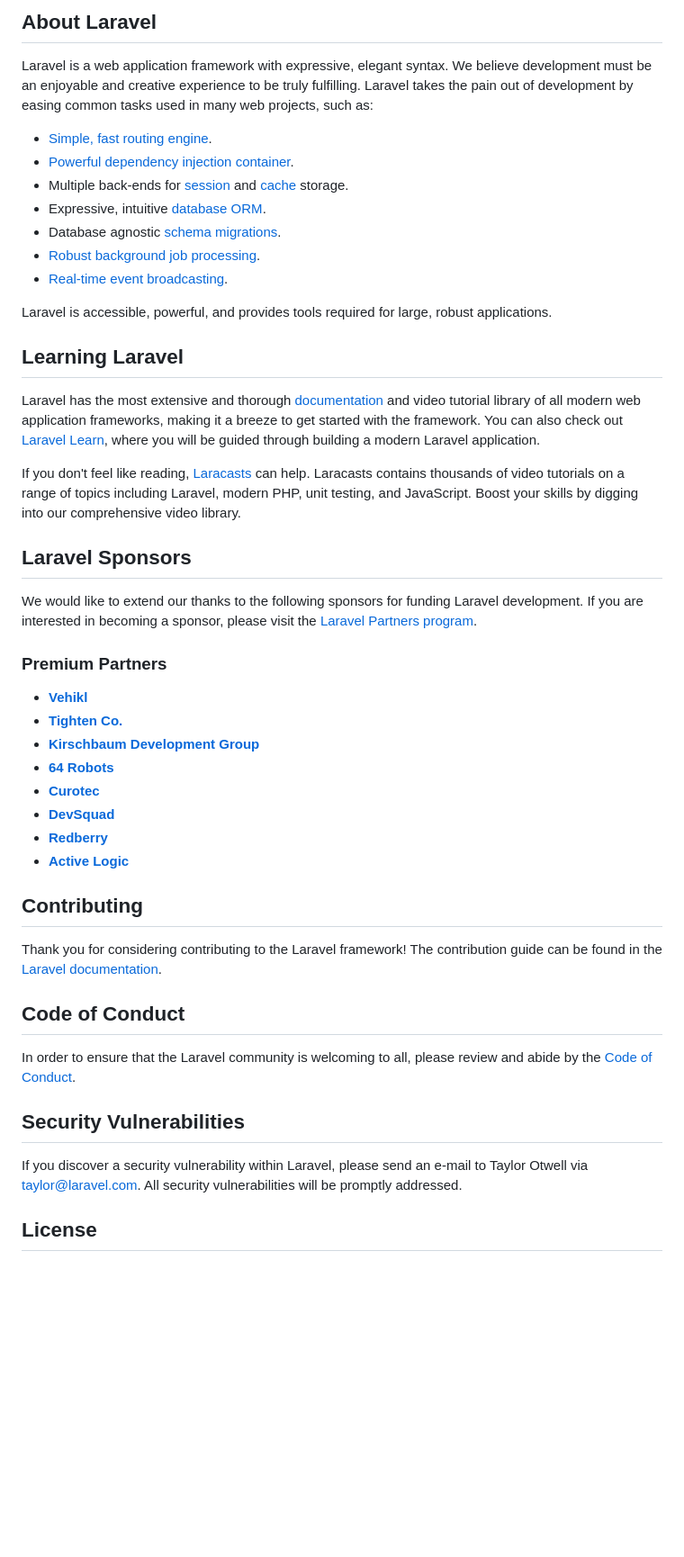
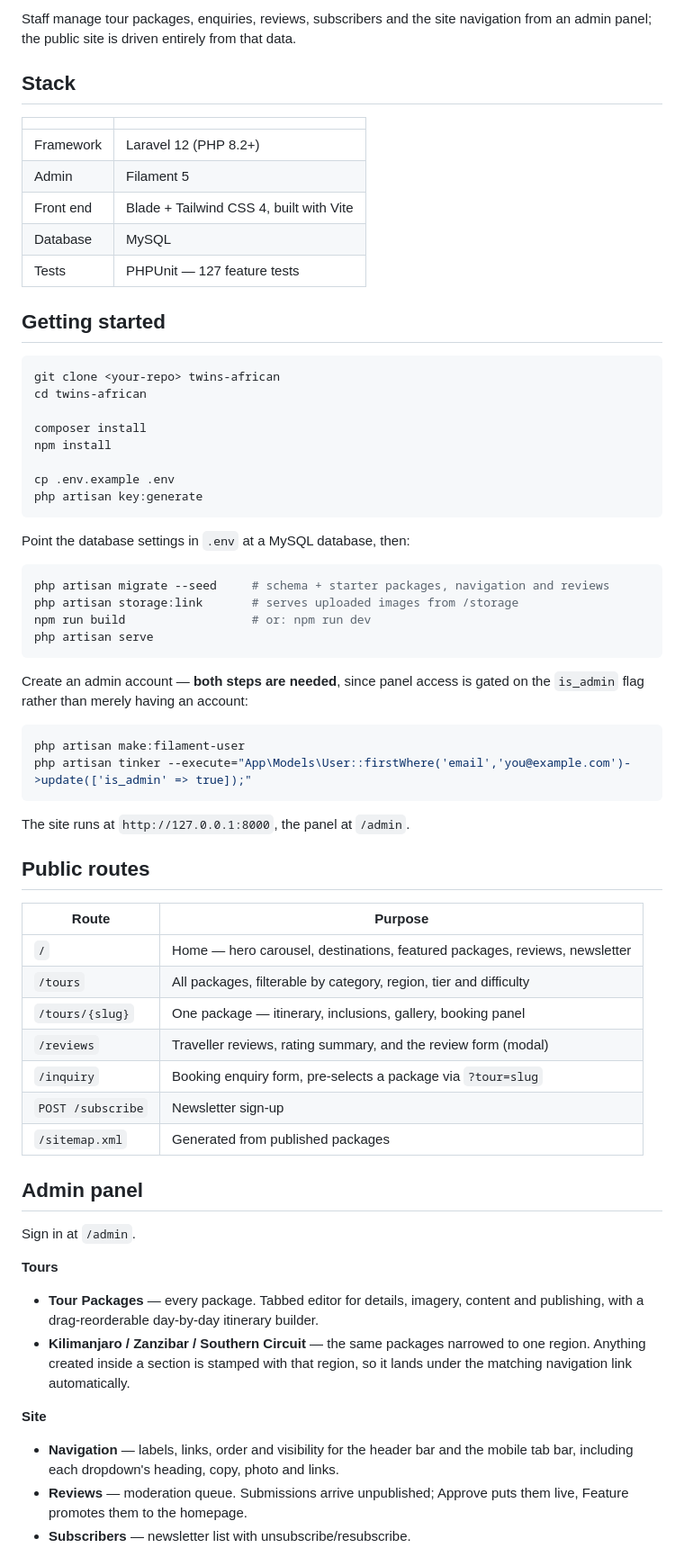
Before and after one commit to flavy-hash/toursite, a Markdown page: README.md, the part around one of its changes. Shown at 90% size. Rendered like a GitHub page; blank space fills up the shorter version.

````diff
--- a/README.md
+++ b/README.md
@@ -9,50 +5,76 @@
 
-## About Laravel
+Staff manage tour packages, enquiries, reviews, subscribers and the site navigation
+from an admin panel; the public site is driven entirely from that data.
 
-Laravel is a web application framework with expressive, elegant syntax. We believe development must be an enjoyable and creative experience to be truly fulfilling. Laravel takes the pain out of development by easing common tasks used in many web projects, such as:
+## Stack
 
-- [Simple, fast routing engine](https://laravel.com/docs/routing).
-- [Powerful dependency injection container](https://laravel.com/docs/container).
-- Multiple back-ends for [session](https://laravel.com/docs/session) and [cache](https://laravel.com/docs/cache) storage.
-- Expressive, intuitive [database ORM](https://laravel.com/docs/eloquent).
-- Database agnostic [schema migrations](https://laravel.com/docs/migrations).
-- [Robust background job processing](https://laravel.com/docs/queues).
-- [Real-time event broadcasting](https://laravel.com/docs/broadcasting).
+| | |
+|---|---|
+| Framework | Laravel 12 (PHP 8.2+) |
+| Admin | Filament 5 |
+| Front end | Blade + Tailwind CSS 4, built with Vite |
+| Database | MySQL |
+| Tests | PHPUnit — 127 feature tests |
 
-Laravel is accessible, powerful, and provides tools required for large, robust applications.
+## Getting started
 
-## Learning Laravel
+```bash
+git clone <your-repo> twins-african
+cd twins-african
 
-Laravel has the most extensive and thorough [documentation](https://laravel.com/docs) and video tutorial library of all modern web application frameworks, making it a breeze to get started with the framework. You can also check out [Laravel Learn](https://laravel.com/learn), where you will be guided through building a modern Laravel application.
+composer install
+npm install
 
-If you don't feel like reading, [Laracasts](https://laracasts.com) can help. Laracasts contains thousands of video tutorials on a range of topics including Laravel, modern PHP, unit testing, and JavaScript. Boost your skills by digging into our comprehensive video library.
+cp .env.example .env
+php artisan key:generate
+```
 
-## Laravel Sponsors
+Point the database settings in `.env` at a MySQL database, then:
 
-We would like to extend our thanks to the following sponsors for funding Laravel development. If you are interested in becoming a sponsor, please visit the [Laravel Partners program](https://partners.laravel.com).
+```bash
+php artisan migrate --seed     # schema + starter packages, navigation and reviews
+php artisan storage:link       # serves uploaded images from /storage
+npm run build                  # or: npm run dev
+php artisan serve
+```
 
-### Premium Partners
+Create an admin account — **both steps are needed**, since panel access is gated on
+the `is_admin` flag rather than merely having an account:
 
-- **[Vehikl](https://vehikl.com)**
-- **[Tighten Co.](https://tighten.co)**
-- **[Kirschbaum Development Group](https://kirschbaumdevelopment.com)**
-- **[64 Robots](https://64robots.com)**
-- **[Curotec](https://www.curotec.com/services/technologies/laravel)**
-- **[DevSquad](https://devsquad.com/hire-laravel-developers)**
-- **[Redberry](https://redberry.international/laravel-development)**
-- **[Active Logic](https://activelogic.com)**
+```bash
+php artisan make:filament-user
+php artisan tinker --execute="App\Models\User::firstWhere('email','you@example.com')->update(['is_admin' => true]);"
+```
 
-## Contributing
+The site runs at `http://127.0.0.1:8000`, the panel at `/admin`.
 
-Thank you for considering contributing to the Laravel framework! The contribution guide can be found in the [Laravel documentation](https://laravel.com/docs/contributions).
+## Public routes
 
-## Code of Conduct
+| Route | Purpose |
+|---|---|
+| `/` | Home — hero carousel, destinations, featured packages, reviews, newsletter |
+| `/tours` | All packages, filterable by category, region, tier and difficulty |
+| `/tours/{slug}` | One package — itinerary, inclusions, gallery, booking panel |
+| `/reviews` | Traveller reviews, rating summary, and the review form (modal) |
+| `/inquiry` | Booking enquiry form, pre-selects a package via `?tour=slug` |
+| `POST /subscribe` | Newsletter sign-up |
+| `/sitemap.xml` | Generated from published packages |
 
-In order to ensure that the Laravel community is welcoming to all, please review and abide by the [Code of Conduct](https://laravel.com/docs/contributions#code-of-conduct).
+## Admin panel
 
-## Security Vulnerabilities
+Sign in at `/admin`.
 
-If you discover a security vulnerability within Laravel, please send an e-mail to Taylor Otwell via [taylor@laravel.com](mailto:taylor@laravel.com). All security vulnerabilities will be promptly addressed.
+**Tours**
+- **Tour Packages** — every package. Tabbed editor for details, imagery, content and
+  publishing, with a drag-reorderable day-by-day itinerary builder.
+- **Kilimanjaro / Zanzibar / Southern Circuit** — the same packages narrowed to one
+  region. Anything created inside a section is stamped with that region, so it lands
+  under the matching navigation link automatically.
 
-## License
+**Site**
+- **Navigation** — labels, links, order and visibility for the header bar and the
+  mobile tab bar, including each dropdown's heading, copy, photo and links.
+- **Reviews** — moderation queue. Submissions arrive unpublished; Approve puts them
+  live, Feature promotes them to the homepage.
+- **Subscribers** — newsletter list with unsubscribe/resubscribe.
 
````
Also changed, not shown: other parts of README.md (+104 -8 lines).
